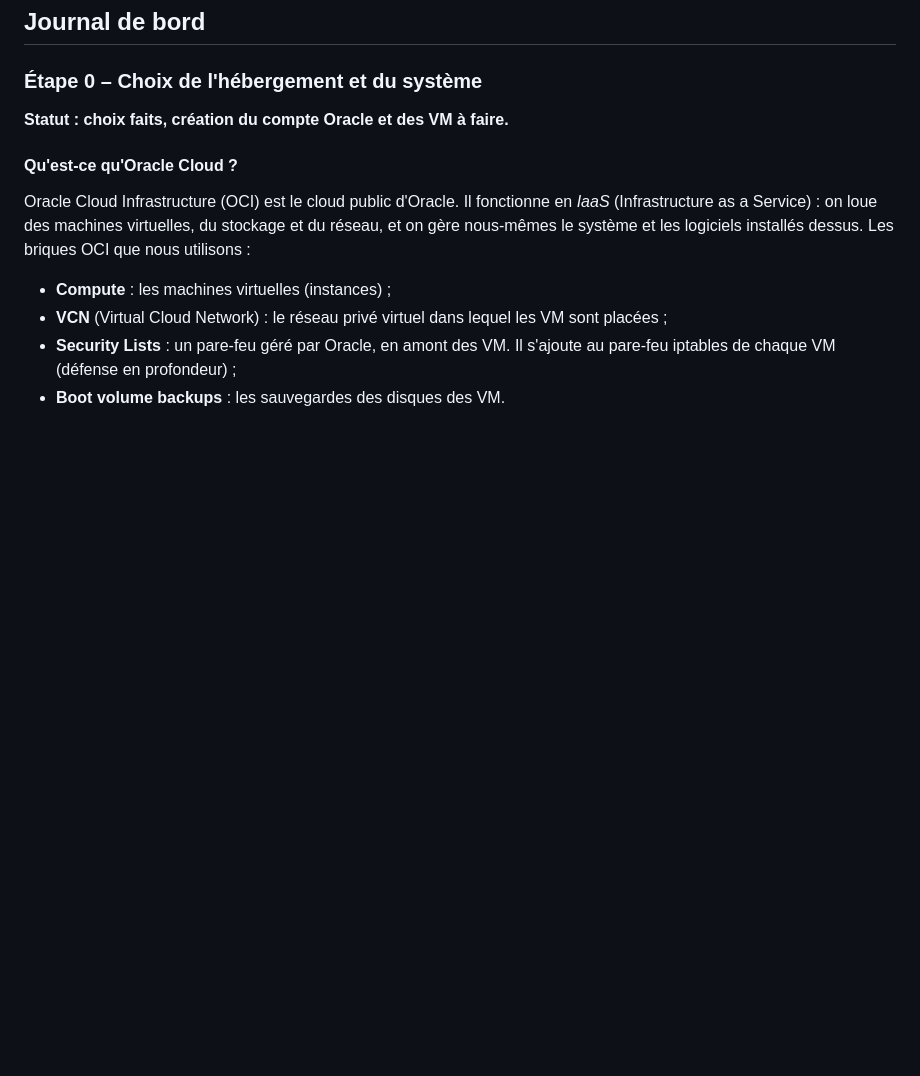
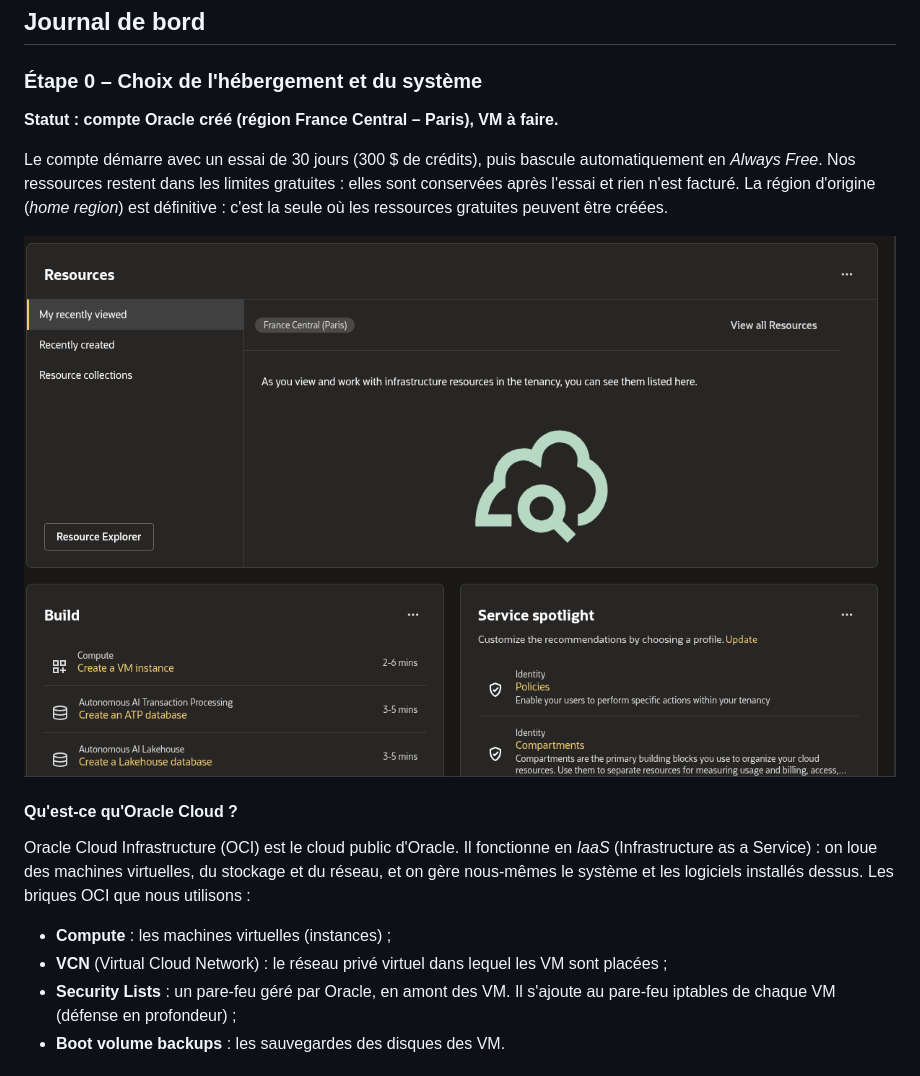
Before and after one commit to 3gol1ft/DevSecOps-Truiteur, a Markdown page: README.md, the part around the change. Rendered like a GitHub page; pictures changed too: captures/01-oracle-console-accueil.png (added); blank space fills up the shorter version.

Commit message:
Étape 0 : compte Oracle créé

```diff
--- a/README.md
+++ b/README.md
@@ -66,7 +66,11 @@ Statuts possibles : À faire · Commencé · En cours · À faire vérifier · V
 
 ### Étape 0 – Choix de l'hébergement et du système
 
-**Statut : choix faits, création du compte Oracle et des VM à faire.**
+**Statut : compte Oracle créé (région France Central – Paris), VM à faire.**
+
+Le compte démarre avec un essai de 30 jours (300 $ de crédits), puis bascule automatiquement en *Always Free*. Nos ressources restent dans les limites gratuites : elles sont conservées après l'essai et rien n'est facturé. La région d'origine (*home region*) est définitive : c'est la seule où les ressources gratuites peuvent être créées.
+
+![Console Oracle Cloud après création du compte](captures/01-oracle-console-accueil.png)
 
 #### Qu'est-ce qu'Oracle Cloud ?
 Oracle Cloud Infrastructure (OCI) est le cloud public d'Oracle. Il fonctionne en *IaaS* (Infrastructure as a Service) : on loue des machines virtuelles, du stockage et du réseau, et on gère nous-mêmes le système et les logiciels installés dessus. Les briques OCI que nous utilisons :
```
Also changed, not shown: 1 other file.
